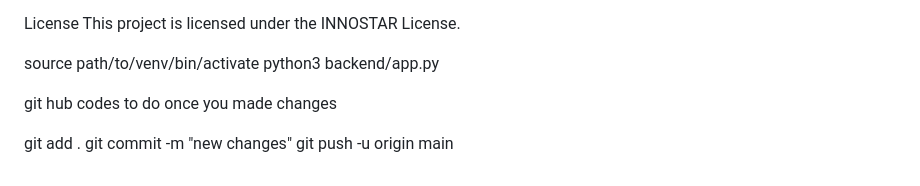
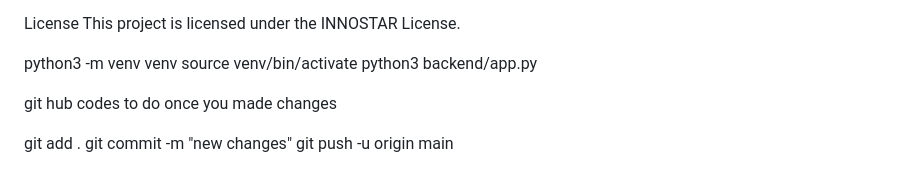
Before and after one commit to minnocent12/cs_chabot, a Markdown page: backend/README.md, the part around the change. Drawn GitHub-style.

```diff
--- a/backend/README.md
+++ b/backend/README.md
@@ -72,9 +72,8 @@ Contributions are welcome! Feel free to fork the repository and submit pull requ
 License
 This project is licensed under the INNOSTAR License.
 
-
-
-source path/to/venv/bin/activate
+python3 -m venv venv
+source venv/bin/activate
 python3 backend/app.py
 
 
```
